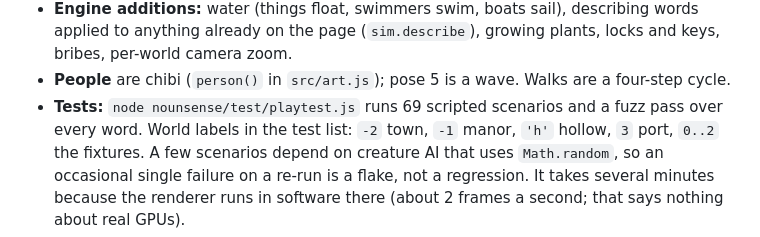
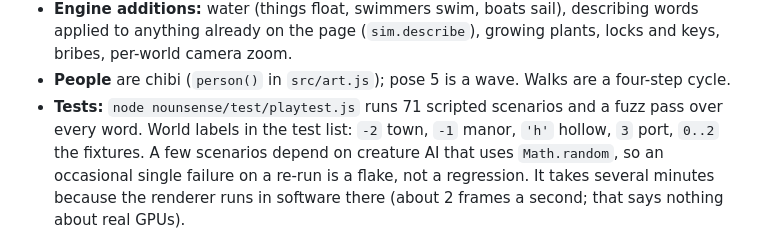
Before and after one commit to jaidevshriram/Random-Explorations, a Markdown page: nounsense/HANDOFF.md, the part around the change. Drawn GitHub-style.

```diff
--- a/nounsense/HANDOFF.md
+++ b/nounsense/HANDOFF.md
@@ -22,7 +22,7 @@ The game was reworked after the notes below were written. What is true now:
 - **Engine additions:** water (things float, swimmers swim, boats sail), describing words applied to anything already
   on the page (`sim.describe`), growing plants, locks and keys, bribes, per-world camera zoom.
 - **People** are chibi (`person()` in `src/art.js`); pose 5 is a wave. Walks are a four-step cycle.
-- **Tests:** `node nounsense/test/playtest.js` runs 69 scripted scenarios and a fuzz pass over every word.
+- **Tests:** `node nounsense/test/playtest.js` runs 71 scripted scenarios and a fuzz pass over every word.
   World labels in the test list: `-2` town, `-1` manor, `'h'` hollow, `3` port, `0..2` the fixtures. A few scenarios depend on
   creature AI that uses `Math.random`, so an occasional single failure on a re-run is a flake, not a regression. It takes several
   minutes because the renderer runs in software there (about 2 frames a second; that says nothing about real GPUs).
```
Also changed, not shown: nounsense/README.md (+6 -2 lines).
